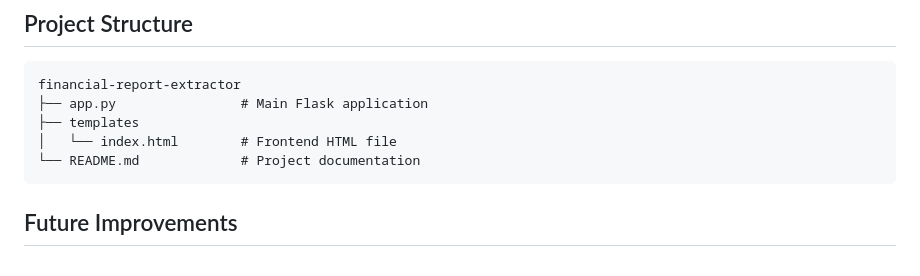
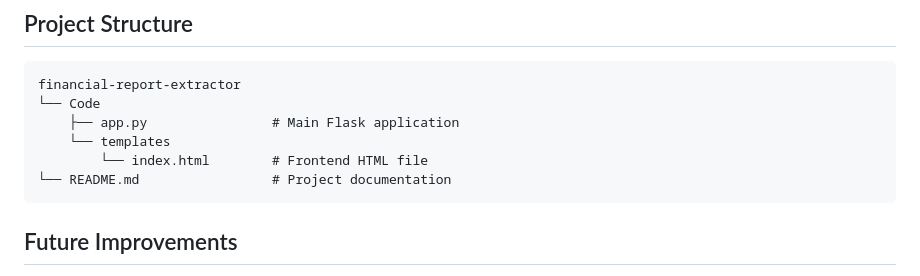
Before and after one commit to prit-zalavadiya-78/Financial-Report-Extractor, a Markdown page: README.md, the part around the change. GitHub-like rendering.

````diff
--- a/README.md
+++ b/README.md
@@ -98,10 +98,11 @@ This prompt is passed to the Gemini AI model along with the PDF content to produ
 
 ```
 financial-report-extractor
-├── app.py                # Main Flask application
-├── templates
-│   └── index.html        # Frontend HTML file
-└── README.md             # Project documentation
+└── Code
+    ├── app.py                # Main Flask application
+    └── templates
+        └── index.html        # Frontend HTML file
+└── README.md                 # Project documentation
 ```
 
 ## Future Improvements
````
